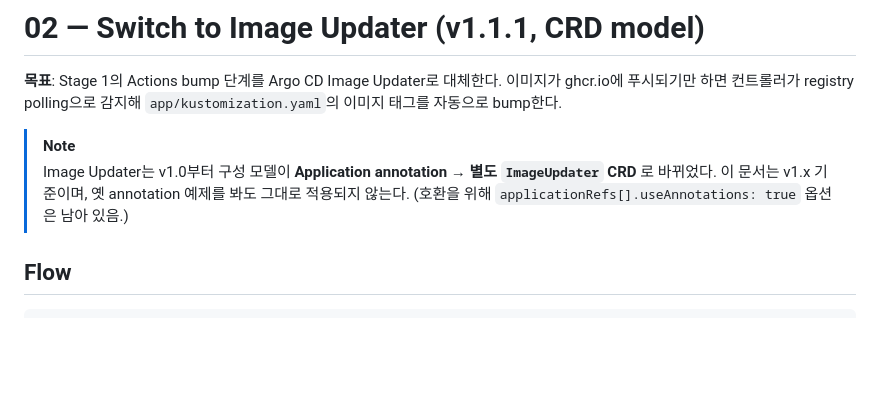
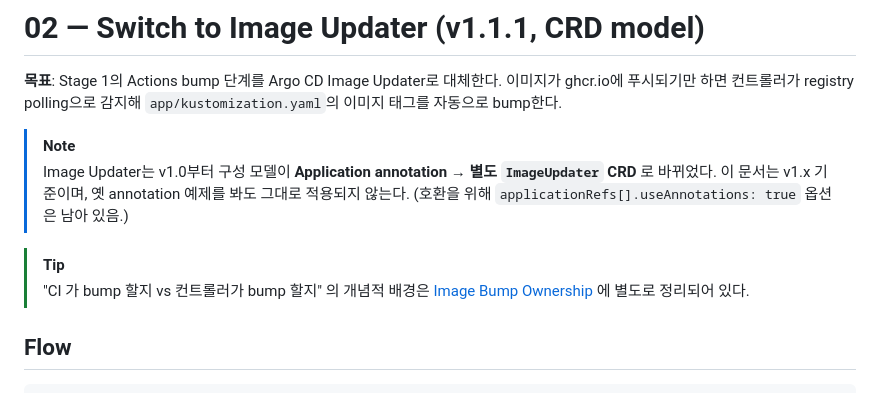
Before and after one commit to pyy0715/argocd-study, a Markdown page: docs/02-image-updater.md, the part around the change. Rendered like a GitHub page; blank space fills up the shorter version.

```diff
--- a/docs/02-image-updater.md
+++ b/docs/02-image-updater.md
@@ -4,6 +4,9 @@
 
 > [!NOTE]
 > Image Updater는 v1.0부터 구성 모델이 **Application annotation → 별도 `ImageUpdater` CRD** 로 바뀌었다. 이 문서는 v1.x 기준이며, 옛 annotation 예제를 봐도 그대로 적용되지 않는다. (호환을 위해 `applicationRefs[].useAnnotations: true` 옵션은 남아 있음.)
+
+> [!TIP]
+> "CI 가 bump 할지 vs 컨트롤러가 bump 할지" 의 개념적 배경은 [Image Bump Ownership](concepts/image-bump-ownership.md) 에 별도로 정리되어 있다.
 
 ## Flow
 
```
Also changed, not shown: README.md (+1 -0 lines), docs/concepts/image-bump-ownership.md (added, +90 -0 lines).
